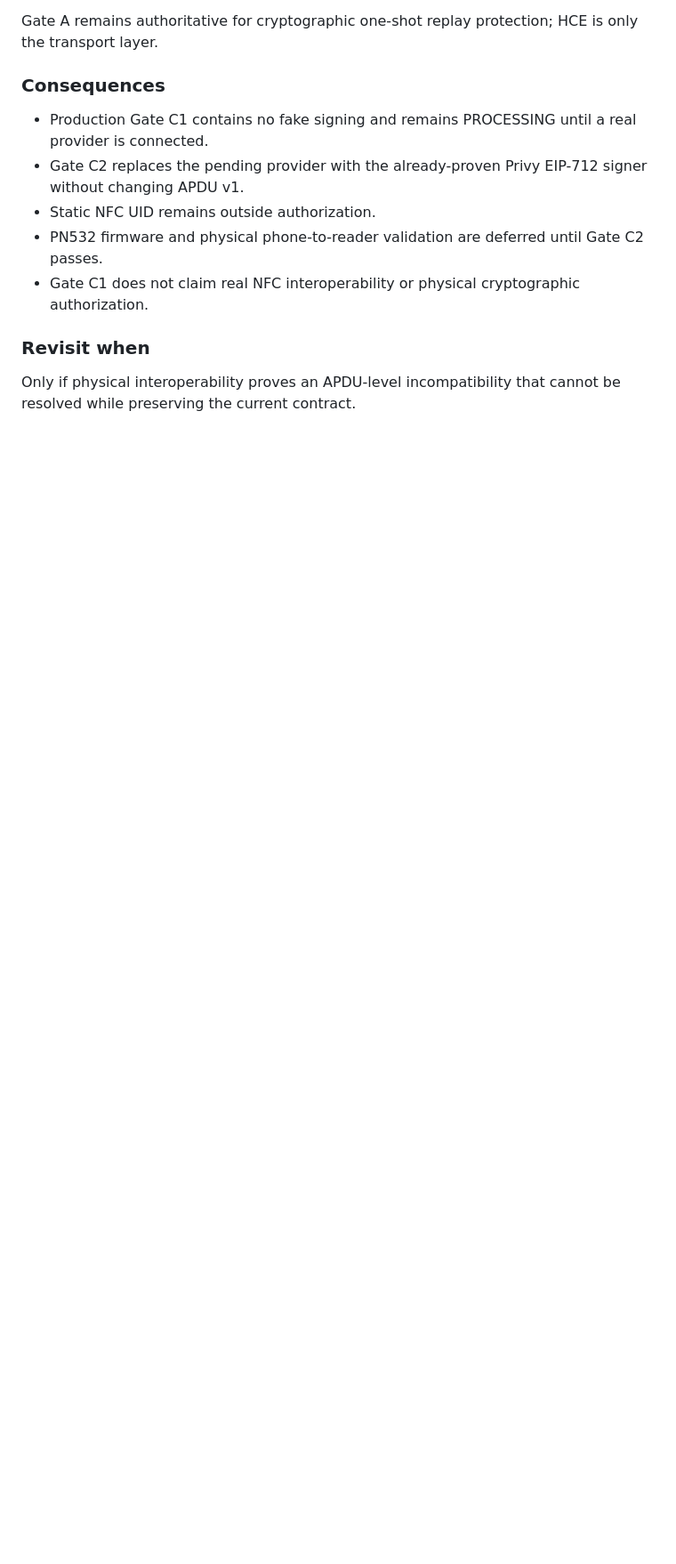
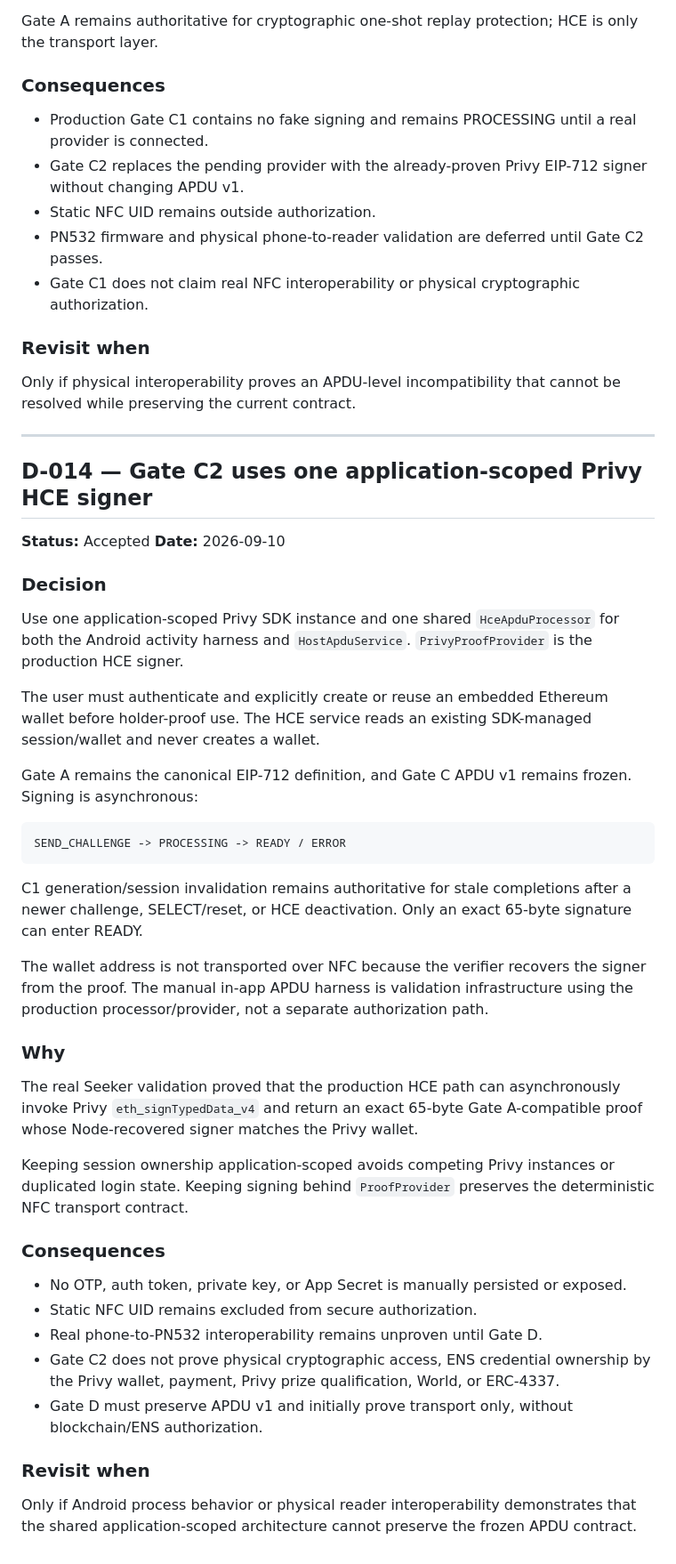
Before and after one commit to nodeXbit/ethonline-2026, a Markdown page: DECISIONS.md, the part around the change. Shown at 89% size. Drawn GitHub-style; blank space fills up the shorter version.

Commit message:
docs: record Privy HCE Gate C2

````diff
--- a/DECISIONS.md
+++ b/DECISIONS.md
@@ -416,3 +416,44 @@ Gate A remains authoritative for cryptographic one-shot replay protection; HCE i
 ### Revisit when
 
 Only if physical interoperability proves an APDU-level incompatibility that cannot be resolved while preserving the current contract.
+
+---
+
+## D-014 — Gate C2 uses one application-scoped Privy HCE signer
+
+**Status:** Accepted
+**Date:** 2026-09-10
+
+### Decision
+
+Use one application-scoped Privy SDK instance and one shared `HceApduProcessor` for both the Android activity harness and `HostApduService`. `PrivyProofProvider` is the production HCE signer.
+
+The user must authenticate and explicitly create or reuse an embedded Ethereum wallet before holder-proof use. The HCE service reads an existing SDK-managed session/wallet and never creates a wallet.
+
+Gate A remains the canonical EIP-712 definition, and Gate C APDU v1 remains frozen. Signing is asynchronous:
+
+```text
+SEND_CHALLENGE -> PROCESSING -> READY / ERROR
+```
+
+C1 generation/session invalidation remains authoritative for stale completions after a newer challenge, SELECT/reset, or HCE deactivation. Only an exact 65-byte signature can enter READY.
+
+The wallet address is not transported over NFC because the verifier recovers the signer from the proof. The manual in-app APDU harness is validation infrastructure using the production processor/provider, not a separate authorization path.
+
+### Why
+
+The real Seeker validation proved that the production HCE path can asynchronously invoke Privy `eth_signTypedData_v4` and return an exact 65-byte Gate A-compatible proof whose Node-recovered signer matches the Privy wallet.
+
+Keeping session ownership application-scoped avoids competing Privy instances or duplicated login state. Keeping signing behind `ProofProvider` preserves the deterministic NFC transport contract.
+
+### Consequences
+
+- No OTP, auth token, private key, or App Secret is manually persisted or exposed.
+- Static NFC UID remains excluded from secure authorization.
+- Real phone-to-PN532 interoperability remains unproven until Gate D.
+- Gate C2 does not prove physical cryptographic access, ENS credential ownership by the Privy wallet, payment, Privy prize qualification, World, or ERC-4337.
+- Gate D must preserve APDU v1 and initially prove transport only, without blockchain/ENS authorization.
+
+### Revisit when
+
+Only if Android process behavior or physical reader interoperability demonstrates that the shared application-scoped architecture cannot preserve the frozen APDU contract.
````
Also changed, not shown: STATUS.md (+26 -7 lines), WORKLOG.md (+13 -0 lines).
